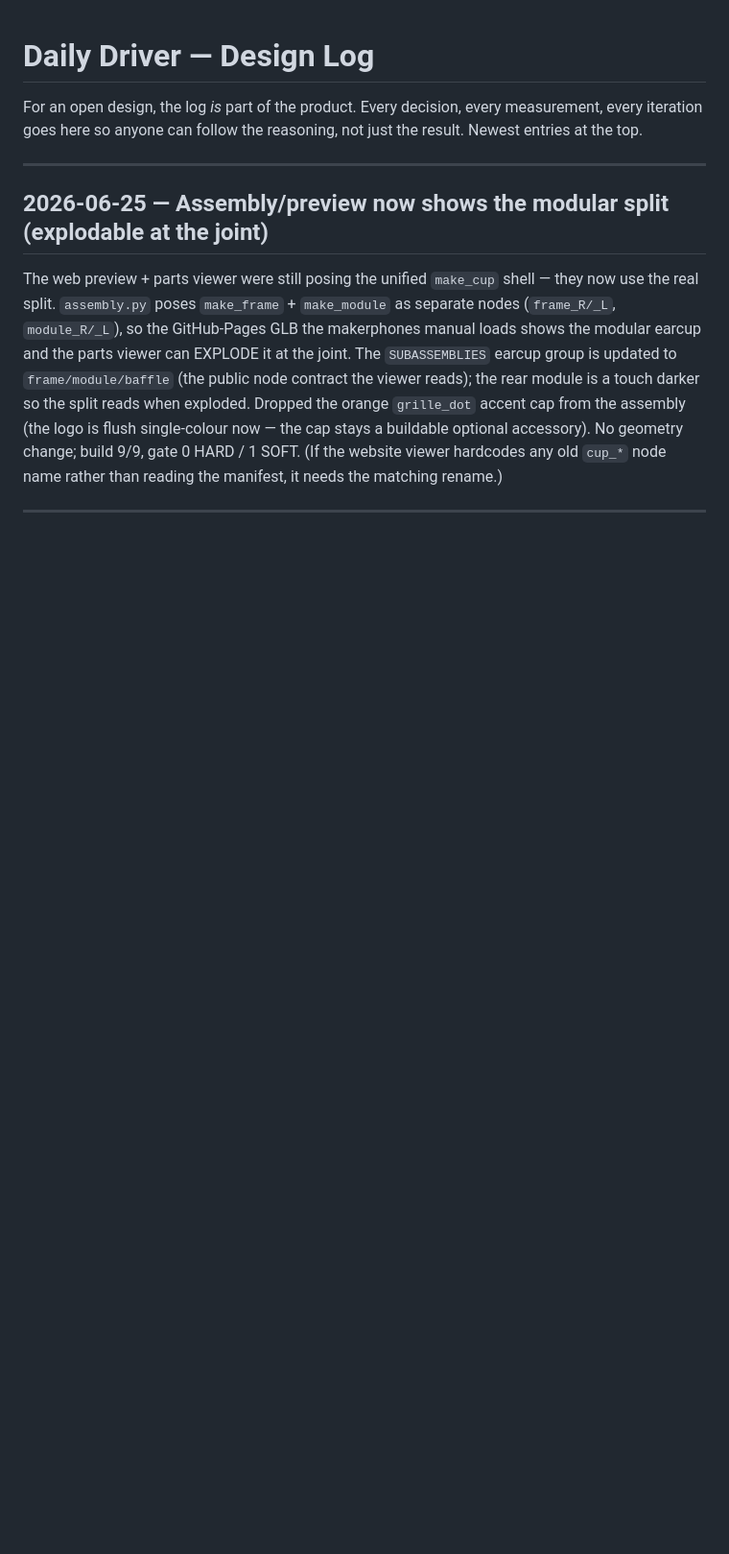
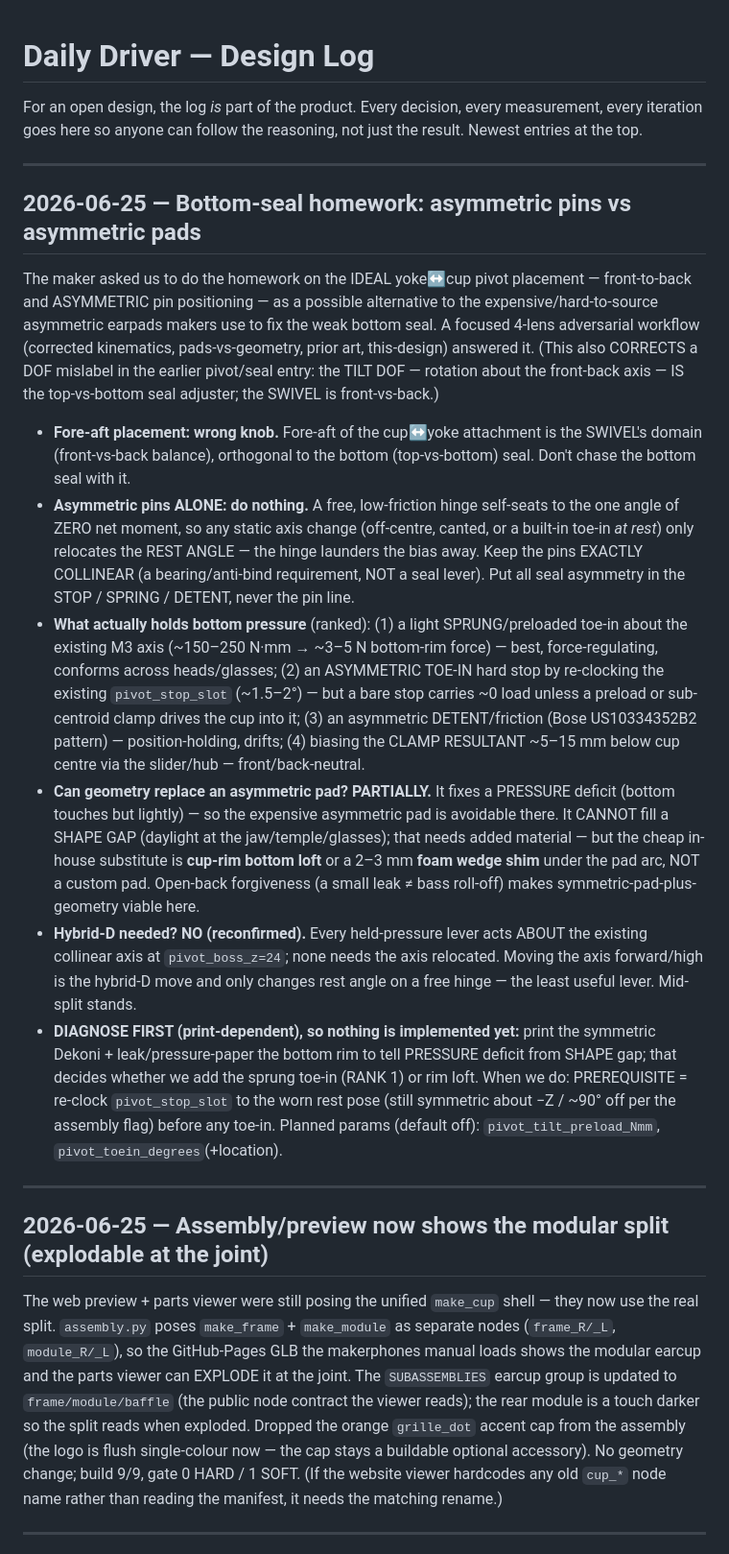
Before and after one commit to makerphones/daily-driver, a Markdown page: docs/DESIGN-LOG.md, the part around the change. Shown at 96% size. GitHub-like rendering; blank space fills up the shorter version.

Commit message:
Log bottom-seal homework: asymmetric pins vs asymmetric pads
4-lens eval answering the maker's question on ideal yoke-cup pivot
placement + asymmetric pins as an alternative to expensive asymmetric pads.
Findings: fore-aft is the swivel's job (front/back), not the bottom seal;
asymmetric pins alone do nothing on a free hinge (only re-rest); held bottom
pressure comes from a sprung toe-in / toe-in stop / detent / sub-centroid
clamp bias (keep pins collinear). Geometry partially substitutes for an
asymmetric pad (fixes pressure deficit; a shape gap needs rim loft or a foam
wedge shim). No hybrid-D needed (reconfirmed). Diagnose on a print before
implementing; corrects an earlier DOF mislabel (tilt = top/bottom). Doc only.

Co-Authored-By: Claude Opus 4.8 <noreply@anthropic.com>

```diff
--- a/docs/DESIGN-LOG.md
+++ b/docs/DESIGN-LOG.md
@@ -3,6 +3,50 @@
 For an open design, the log *is* part of the product. Every decision, every
 measurement, every iteration goes here so anyone can follow the reasoning, not
 just the result. Newest entries at the top.
+
+---
+
+## 2026-06-25 — Bottom-seal homework: asymmetric pins vs asymmetric pads
+
+The maker asked us to do the homework on the IDEAL yoke↔cup pivot placement —
+front-to-back and ASYMMETRIC pin positioning — as a possible alternative to the
+expensive/hard-to-source asymmetric earpads makers use to fix the weak bottom seal. A
+focused 4-lens adversarial workflow (corrected kinematics, pads-vs-geometry, prior
+art, this-design) answered it. (This also CORRECTS a DOF mislabel in the earlier
+pivot/seal entry: the TILT DOF — rotation about the front-back axis — IS the
+top-vs-bottom seal adjuster; the SWIVEL is front-vs-back.)
+
+- **Fore-aft placement: wrong knob.** Fore-aft of the cup↔yoke attachment is the
+  SWIVEL's domain (front-vs-back balance), orthogonal to the bottom (top-vs-bottom)
+  seal. Don't chase the bottom seal with it.
+- **Asymmetric pins ALONE: do nothing.** A free, low-friction hinge self-seats to the
+  one angle of ZERO net moment, so any static axis change (off-centre, canted, or a
+  built-in toe-in *at rest*) only relocates the REST ANGLE — the hinge launders the
+  bias away. Keep the pins EXACTLY COLLINEAR (a bearing/anti-bind requirement, NOT a
+  seal lever). Put all seal asymmetry in the STOP / SPRING / DETENT, never the pin line.
+- **What actually holds bottom pressure** (ranked): (1) a light SPRUNG/preloaded
+  toe-in about the existing M3 axis (~150–250 N·mm → ~3–5 N bottom-rim force) — best,
+  force-regulating, conforms across heads/glasses; (2) an ASYMMETRIC TOE-IN hard stop
+  by re-clocking the existing `pivot_stop_slot` (~1.5–2°) — but a bare stop carries ~0
+  load unless a preload or sub-centroid clamp drives the cup into it; (3) an asymmetric
+  DETENT/friction (Bose US10334352B2 pattern) — position-holding, drifts; (4) biasing
+  the CLAMP RESULTANT ~5–15 mm below cup centre via the slider/hub — front/back-neutral.
+- **Can geometry replace an asymmetric pad? PARTIALLY.** It fixes a PRESSURE deficit
+  (bottom touches but lightly) — so the expensive asymmetric pad is avoidable there.
+  It CANNOT fill a SHAPE GAP (daylight at the jaw/temple/glasses); that needs added
+  material — but the cheap in-house substitute is **cup-rim bottom loft** or a 2–3 mm
+  **foam wedge shim** under the pad arc, NOT a custom pad. Open-back forgiveness (a
+  small leak ≠ bass roll-off) makes symmetric-pad-plus-geometry viable here.
+- **Hybrid-D needed? NO (reconfirmed).** Every held-pressure lever acts ABOUT the
+  existing collinear axis at `pivot_boss_z=24`; none needs the axis relocated. Moving
+  the axis forward/high is the hybrid-D move and only changes rest angle on a free
+  hinge — the least useful lever. Mid-split stands.
+- **DIAGNOSE FIRST (print-dependent), so nothing is implemented yet:** print the
+  symmetric Dekoni + leak/pressure-paper the bottom rim to tell PRESSURE deficit from
+  SHAPE gap; that decides whether we add the sprung toe-in (RANK 1) or rim loft. When
+  we do: PREREQUISITE = re-clock `pivot_stop_slot` to the worn rest pose (still
+  symmetric about −Z / ~90° off per the assembly flag) before any toe-in. Planned
+  params (default off): `pivot_tilt_preload_Nmm`, `pivot_toein_degrees`(+location).
 
 ---
 
```
